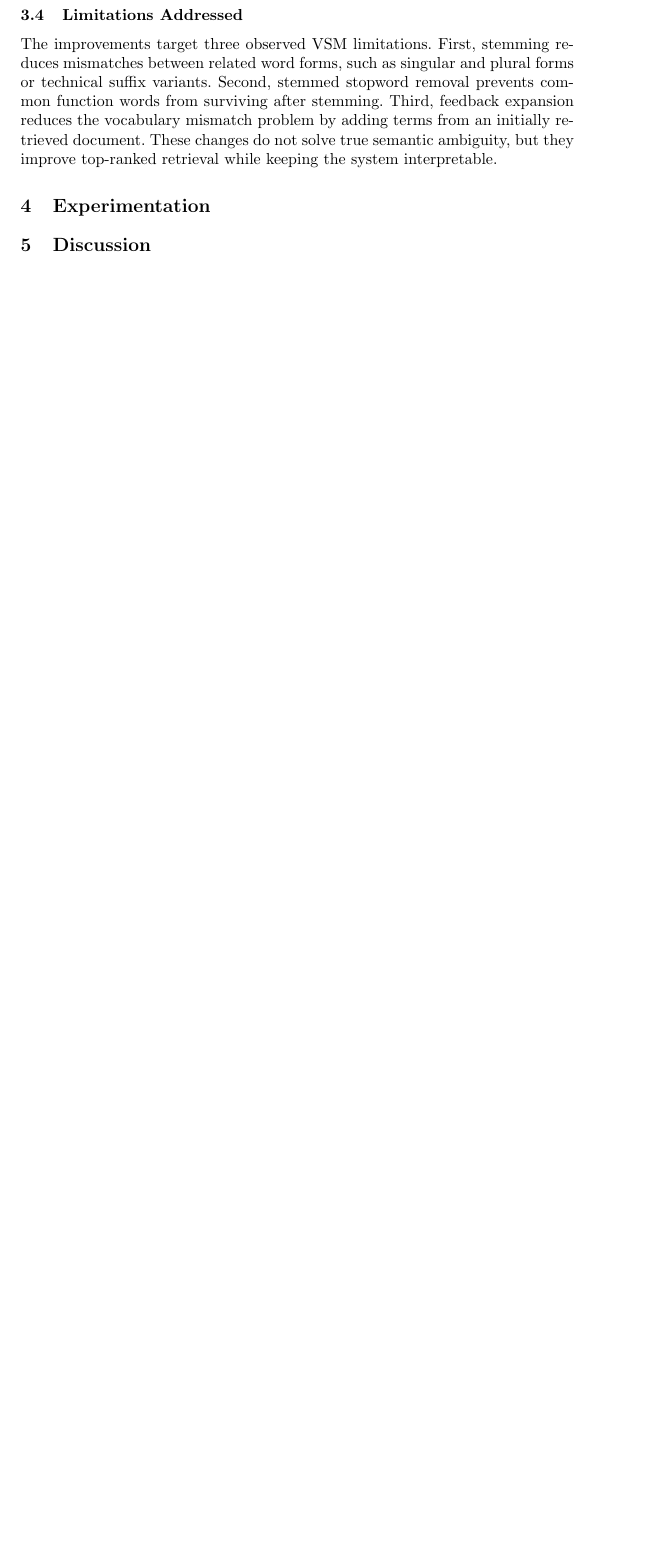
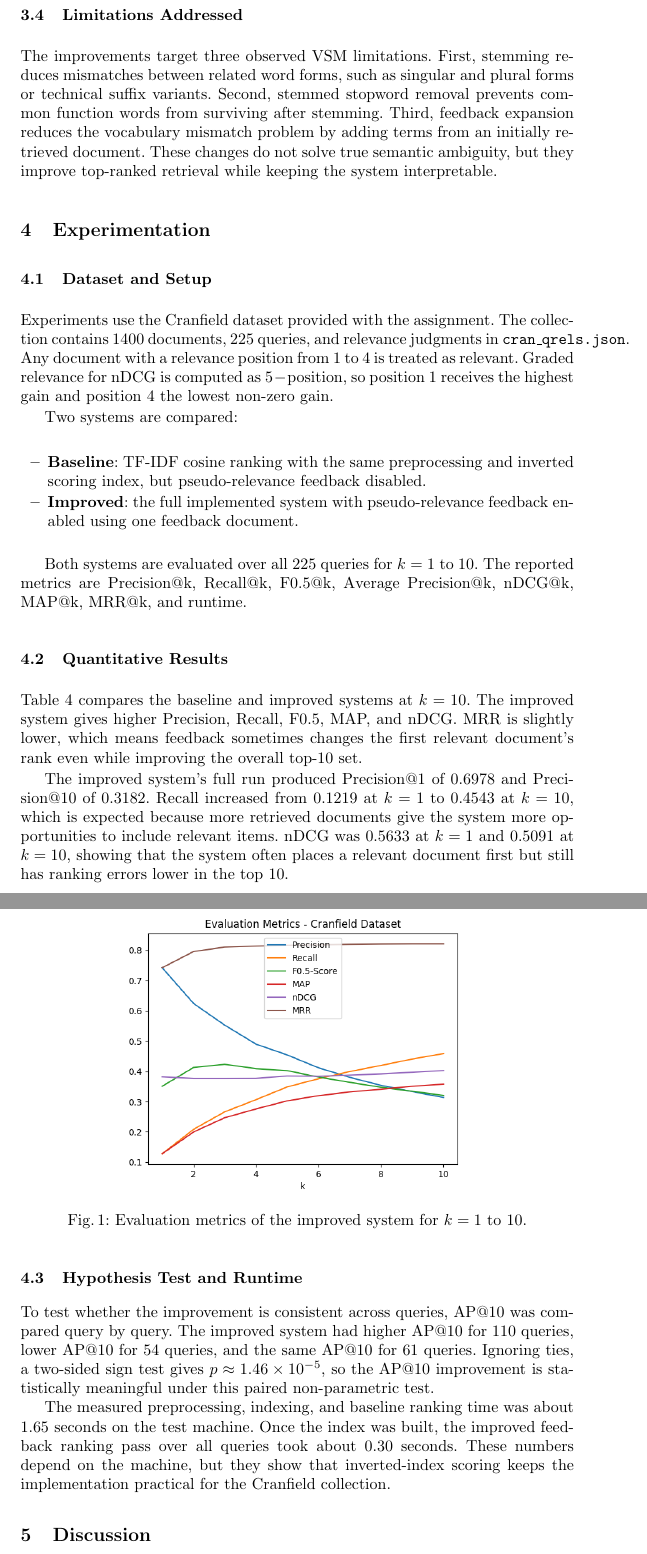
Before and after one commit to Abdull811/NLP_Assigment_-_Project, a LaTeX thesis (Project/Optionally_use_this_template/Main.tex, which reads Project/Optionally_use_this_template/Sections/Experimentation.tex): part of page 6 of 9 before the commit and two parts of pages 6 and 7 of 12 after it, the two joined at a grey line, cut so that both start at the same text, the shorter picture padded with empty space. Compiled offline with pdfLaTeX.

Commit message:
Enhance Experimentation section with detailed results

```diff
--- a/Project/Optionally_use_this_template/Sections/Experimentation.tex
+++ b/Project/Optionally_use_this_template/Sections/Experimentation.tex
@@ -1 +1,29 @@
 \section{Experimentation}\label{sec:exp}
+
+\subsection{Dataset and Setup}
+
+Experiments use the Cranfield dataset provided with the assignment. The
+collection contains 1400 documents, 225 queries, and relevance judgments in
+\texttt{cran\_qrels.json}. Any document with a relevance position from 1 to 4 is
+treated as relevant. Graded relevance for nDCG is computed as $5-\text{position}$,
+so position 1 receives the highest gain and position 4 the lowest non-zero gain.
+
+Two systems are compared:
+
+\begin{itemize}
+    \item \textbf{Baseline}: TF-IDF cosine ranking with the same preprocessing
+    and inverted scoring index, but pseudo-relevance feedback disabled.
+    \item \textbf{Improved}: the full implemented system with pseudo-relevance
+    feedback enabled using one feedback document.
+\end{itemize}
+
+Both systems are evaluated over all 225 queries for $k=1$ to $10$. The reported
+metrics are Precision@k, Recall@k, F0.5@k, Average Precision@k, nDCG@k, MAP@k,
+MRR@k, and runtime.
+
+\subsection{Quantitative Results}
+
+Table~\ref{tab:main_results} compares the baseline and improved systems at
+$k=10$. The improved system gives higher Precision, Recall, F0.5, MAP, and nDCG.
+MRR is slightly lower, which means feedback sometimes changes the first relevant
+document's rank even while improving the overall top-10 set.
@@ -1,0 +49,27 @@
+\begin{figure}[h]
+\centering
+\includegraphics[width=0.72\linewidth]{../../template_code_part2/output/eval_plot.png}
+\caption{Evaluation metrics of the improved system for $k=1$ to $10$.}
+\label{fig:eval_plot}
+\end{figure}
+
+The improved system's full run produced Precision@1 of 0.6978 and Precision@10
+of 0.3182. Recall increased from 0.1219 at $k=1$ to 0.4543 at $k=10$, which is
+expected because more retrieved documents give the system more opportunities to
+include relevant items. nDCG was 0.5633 at $k=1$ and 0.5091 at $k=10$, showing
+that the system often places a relevant document first but still has ranking
+errors lower in the top 10.
+
+\subsection{Hypothesis Test and Runtime}
+
+To test whether the improvement is consistent across queries, AP@10 was compared
+query by query. The improved system had higher AP@10 for 110 queries, lower
+AP@10 for 54 queries, and the same AP@10 for 61 queries. Ignoring ties, a
+two-sided sign test gives $p \approx 1.46\times 10^{-5}$, so the AP@10
+improvement is statistically meaningful under this paired non-parametric test.
+
+The measured preprocessing, indexing, and baseline ranking time was about 1.65
+seconds on the test machine. Once the index was built, the improved feedback
+ranking pass over all queries took about 0.30 seconds. These numbers depend on
+the machine, but they show that inverted-index scoring keeps the implementation
+practical for the Cranfield collection.
```
Also changed, not shown: Project/Optionally_use_this_template/Sections/Experimentation.tex (19 more changed lines).
